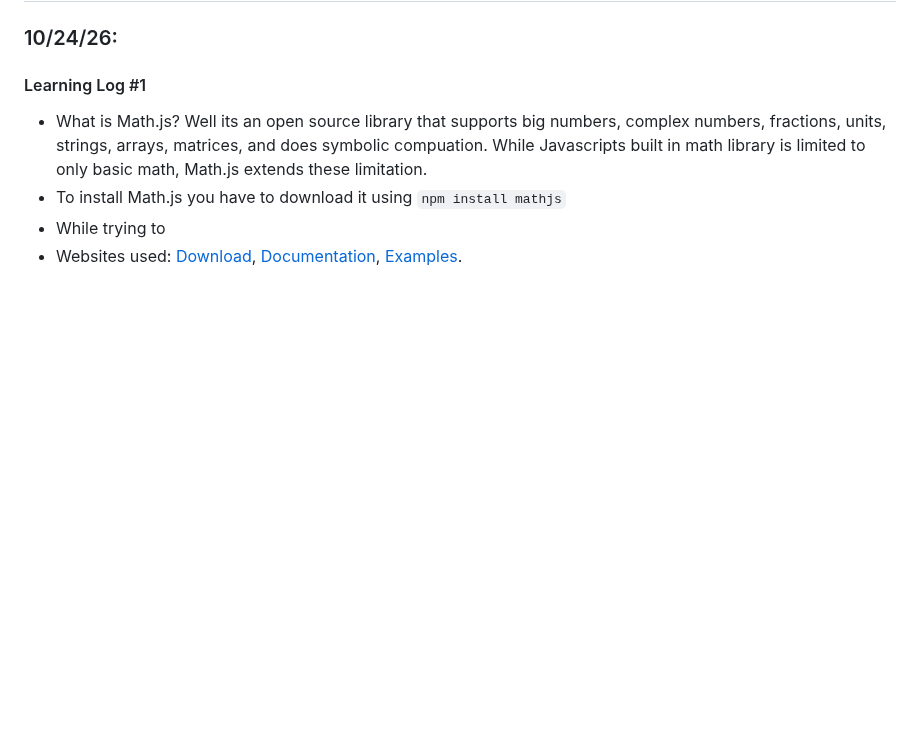
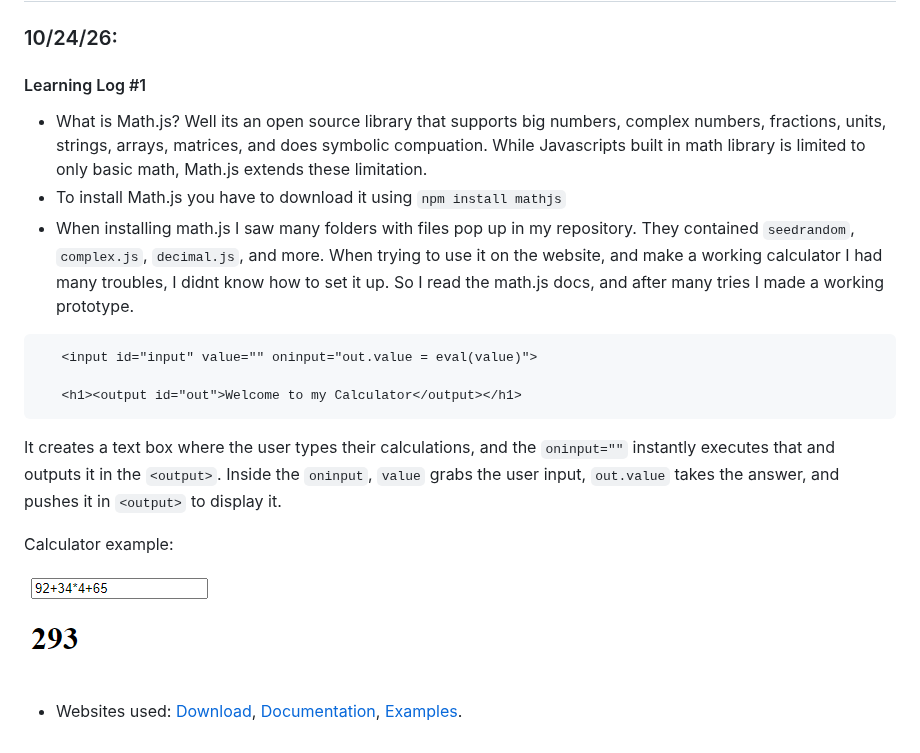
Before and after one commit to shamsiddins3608/sep11-freedom-project, a Markdown page: tool/learning-log.md, the part around the change. Rendered like a GitHub page; pictures changed too: assets/image.png (added); blank space fills up the shorter version.

Commit message:
added an asset, wrote an example code, explained what math.js is, and learned on the way

````diff
--- a/tool/learning-log.md
+++ b/tool/learning-log.md
@@ -10,7 +10,18 @@
 #### Learning Log #1
 * What is Math.js? Well its an open source library that supports big numbers, complex numbers, fractions, units, strings, arrays, matrices, and does symbolic compuation. While Javascripts built in math library is limited to only basic math, Math.js extends these limitation.
 * To install Math.js you have to download it using `npm install mathjs`
-* While trying to
+* When installing math.js I saw many folders with files pop up in my repository. They contained `seedrandom`, `complex.js`, `decimal.js`, and more. When trying to use it on the website, and make a working calculator I had many troubles, I didnt know how to set it up. So I read the math.js docs, and after many tries I made a working prototype.
+ ```html
+    <input id="input" value="" oninput="out.value = eval(value)">
+
+    <h1><output id="out">Welcome to my Calculator</output></h1>
+```
+It creates a text box where the user types their calculations, and the `oninput=""` instantly executes that and outputs it in the `<output>`. Inside the `oninput`, `value` grabs the user input, `out.value` takes the answer, and pushes it in `<output>` to display it. <br>
+
+Calculator example:
+<br>
+
+![Prototype website](../assets/image.png)
 * Websites used: [Download](https://mathjs.org/download.html), [Documentation](https://mathjs.org/docs/index.html), [Examples](https://mathjs.org/examples/index.html).
 
 <!--
````
